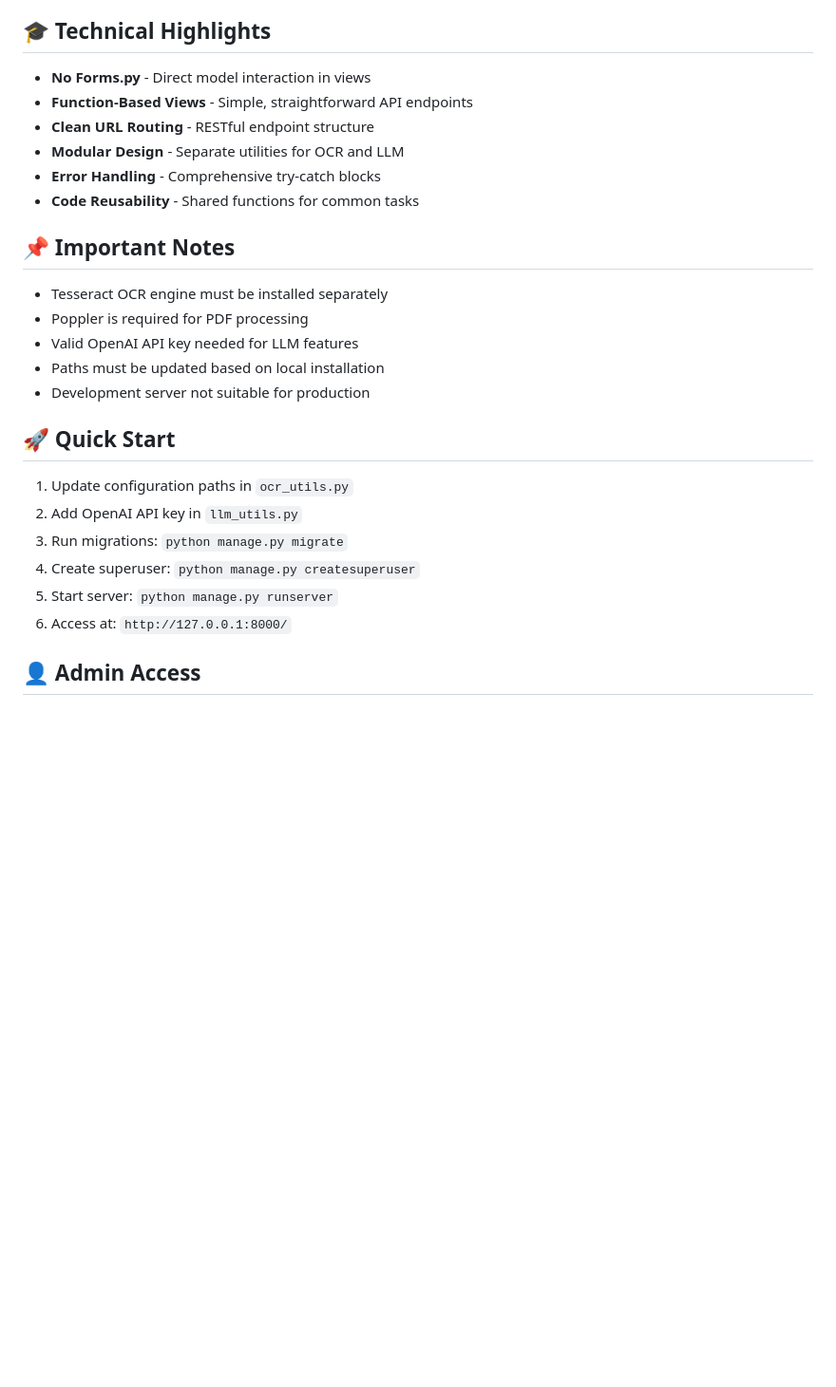
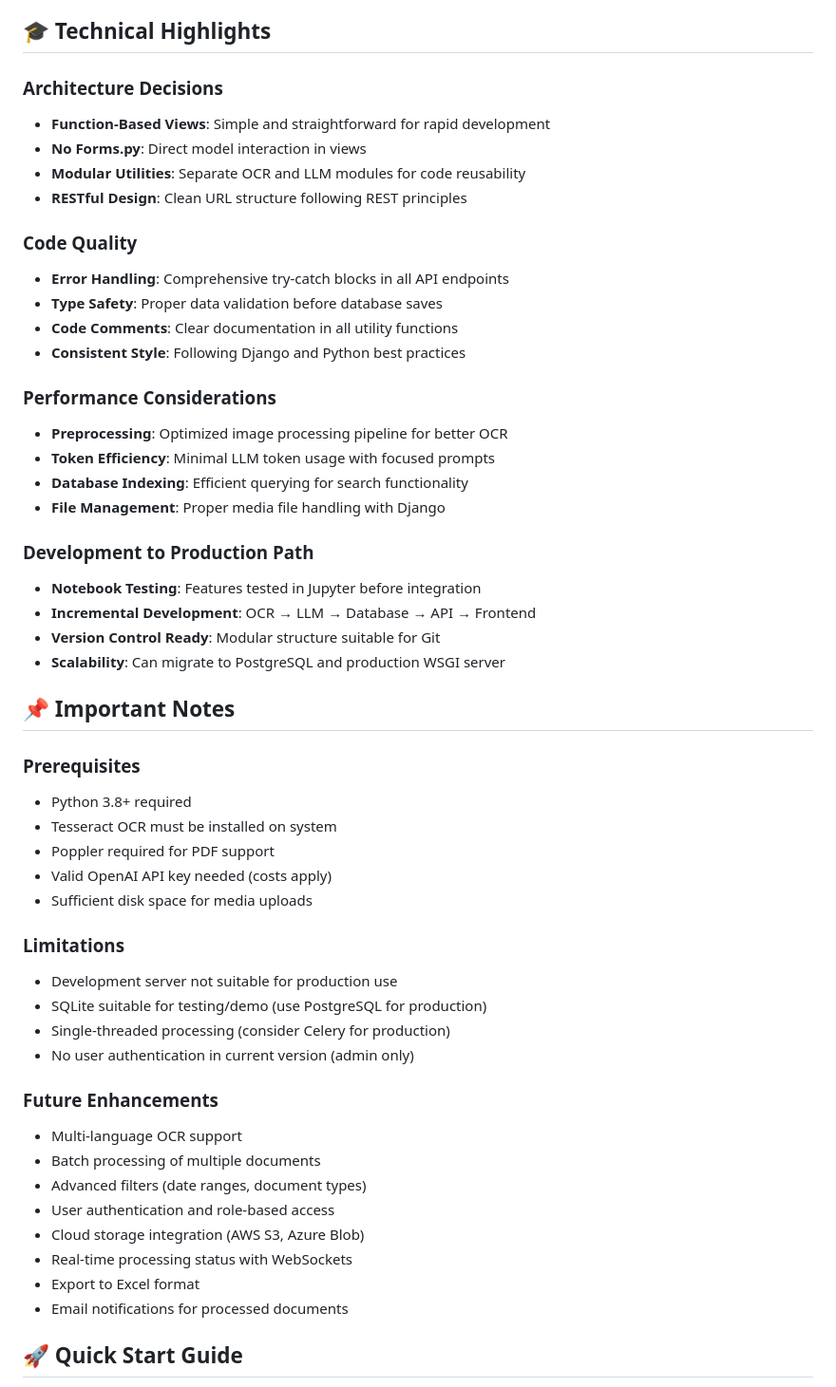
Before and after one commit to Tanveer-Sheikh/Inferenzers_HCL_Hackthon, a Markdown page: README.md, the part around one of its changes. Shown at 95% size. GitHub-like rendering; blank space fills up the shorter version.

```diff
--- a/README.md
+++ b/README.md
@@ -640,29 +640,54 @@ The system uses OpenAI GPT-4o-mini to extract structured fields from cleaned OCR
 
 ## 🎓 Technical Highlights
 
-- **No Forms.py** - Direct model interaction in views
-- **Function-Based Views** - Simple, straightforward API endpoints
-- **Clean URL Routing** - RESTful endpoint structure
-- **Modular Design** - Separate utilities for OCR and LLM
-- **Error Handling** - Comprehensive try-catch blocks
-- **Code Reusability** - Shared functions for common tasks
+### Architecture Decisions
+- **Function-Based Views**: Simple and straightforward for rapid development
+- **No Forms.py**: Direct model interaction in views
+- **Modular Utilities**: Separate OCR and LLM modules for code reusability
+- **RESTful Design**: Clean URL structure following REST principles
+
+### Code Quality
+- **Error Handling**: Comprehensive try-catch blocks in all API endpoints
+- **Type Safety**: Proper data validation before database saves
+- **Code Comments**: Clear documentation in all utility functions
+- **Consistent Style**: Following Django and Python best practices
+
+### Performance Considerations
+- **Preprocessing**: Optimized image processing pipeline for better OCR
+- **Token Efficiency**: Minimal LLM token usage with focused prompts
+- **Database Indexing**: Efficient querying for search functionality
+- **File Management**: Proper media file handling with Django
+
+### Development to Production Path
+- **Notebook Testing**: Features tested in Jupyter before integration
+- **Incremental Development**: OCR → LLM → Database → API → Frontend
+- **Version Control Ready**: Modular structure suitable for Git
+- **Scalability**: Can migrate to PostgreSQL and production WSGI server
 
 ## 📌 Important Notes
 
-- Tesseract OCR engine must be installed separately
-- Poppler is required for PDF processing
-- Valid OpenAI API key needed for LLM features
-- Paths must be updated based on local installation
-- Development server not suitable for production
+### Prerequisites
+- Python 3.8+ required
+- Tesseract OCR must be installed on system
+- Poppler required for PDF support
+- Valid OpenAI API key needed (costs apply)
+- Sufficient disk space for media uploads
 
-## 🚀 Quick Start
+### Limitations
+- Development server not suitable for production use
+- SQLite suitable for testing/demo (use PostgreSQL for production)
+- Single-threaded processing (consider Celery for production)
+- No user authentication in current version (admin only)
 
-1. Update configuration paths in `ocr_utils.py`
-2. Add OpenAI API key in `llm_utils.py`
-3. Run migrations: `python manage.py migrate`
-4. Create superuser: `python manage.py createsuperuser`
-5. Start server: `python manage.py runserver`
-6. Access at: `http://127.0.0.1:8000/`
+### Future Enhancements
+- Multi-language OCR support
+- Batch processing of multiple documents
+- Advanced filters (date ranges, document types)
+- User authentication and role-based access
+- Cloud storage integration (AWS S3, Azure Blob)
+- Real-time processing status with WebSockets
+- Export to Excel format
+- Email notifications for processed documents
 
-## 👤 Admin Access
+## 🚀 Quick Start Guide
 
```
Also changed, not shown: other parts of README.md (+135 -3 lines).
